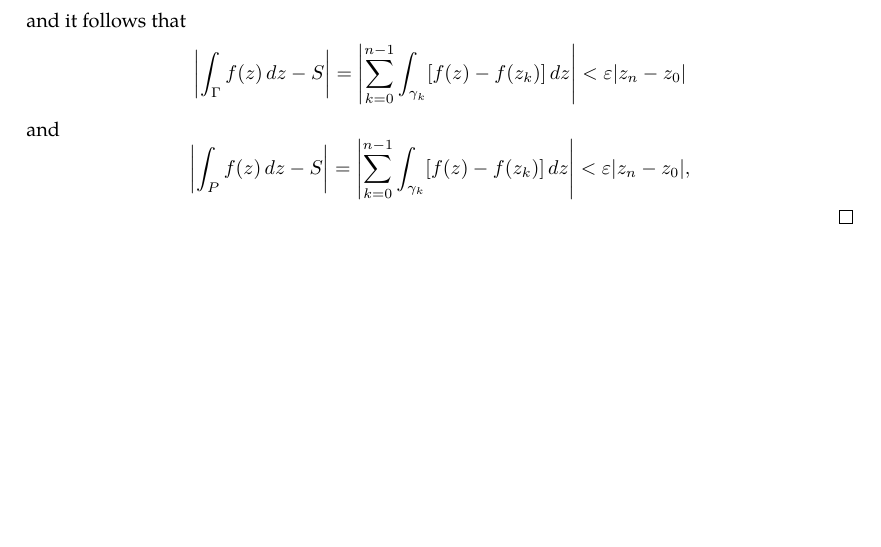
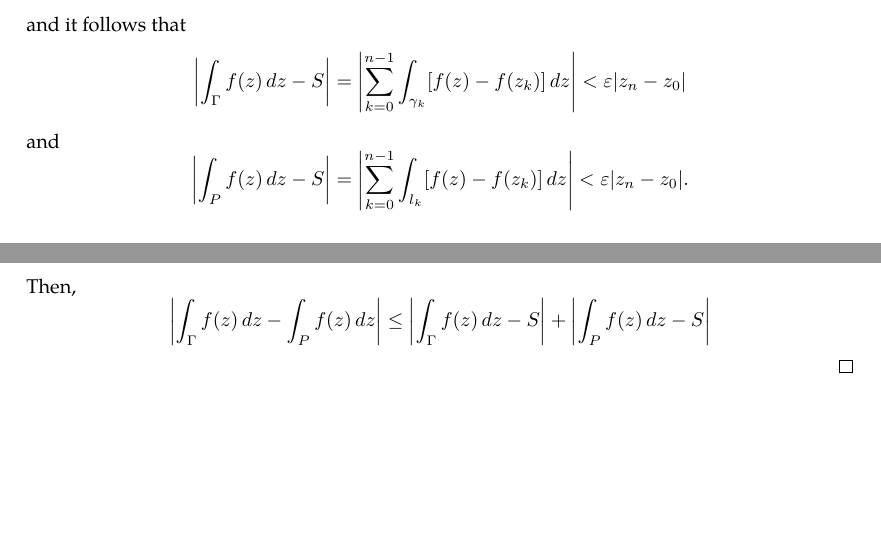
Before and after one commit to slipperking/complex-analysis-latex, a LaTeX document (main.tex): part of page 18 of 18 before the commit and two parts of pages 18 and 19 of 19 after it, the two joined at a grey line, cut so that both start at the same text, the shorter picture padded with empty space. Compiled offline with pdfLaTeX.

Commit message:
overleaf_to_git (Thu May 22 00:12:33 2025 -0700): update main.tex from r3432 to r3436

```diff
--- a/main.tex
+++ b/main.tex
@@ -448,6 +448,7 @@ When Cauchy famously published \autoref{thm:cauchyintegralformula} and \autoref{
     Because \(f\in C^0(G)\), there is a compact set \(D\subseteq G\) enclosing \(\Gamma\) and is the closure of some open set. By \autoref{lemma:uniformcontinuousovercompactset}, \(\forall\varepsilon>0\), \(\exists\delta>0\) such that \(\forall z',z''\in D\) satisfying \(\abs{z''-z'}<\delta\), \(\abs{f\paren{z''}-f\paren{z'}}<\varepsilon\). Partition \(\Gamma\) into \(n\in\mathbb{N}\) curves \(\gamma_0,\gamma_1,\ldots,\gamma_{n-1}\) between points \(z_0,z_1,\ldots z_n\) such that the length of \(\gamma_k\) is less than \(\delta\), \(\forall k\in\left\{0,1,\ldots,n-1\right\}\) is less than \(\delta\). Then, \(\forall k\in\left\{0,1,\ldots,n-1\right\}\), let \(l_k\) denote the straight line segment connecting \(z_k\) and \(z_{k+1}\). The length of \(l_k\) is less than \(\delta\) as well. Then let \[P=\bigcup_{k=0}^{n-1}\overline{l_k}.\] Over the partition formed with \(\gamma_k\), the integral \begin{equation*}
         \int_{\Gamma}f(z)\ddz
     \end{equation*} can be approximated with the Riemann sum \[S=\sum_{k=0}^{n-1}f\paren{z_k}\Delta z_k\] where \[\Delta z_k=z_{k+1}-z_k=\int_{\gamma_k}\ddz=\int_{l_k}\ddz.\]
-    Then the sum above can be written as \[S=\sum_{k=0}^{n-1}\int_{\gamma_k}f\paren{z_k}\ddz=\sum_{k=0}^{n-1}\int_{l_k}f\paren{z_k}\ddz,\] and it follows that \[\abs{\int_{\Gamma}f(z)\ddz-S}=\abs{\sum_{k=0}^{n-1}\int_{\gamma_k}\brackets{f(z)-f\paren{z_k}}\ddz}<\varepsilon\abs{z_n-z_0}\] and \[\abs{\int_{P}f(z)\ddz-S}=\abs{\sum_{k=0}^{n-1}\int_{\gamma_k}\brackets{f(z)-f\paren{z_k}}\ddz}<\varepsilon\abs{z_n-z_0},\]
+    Then the sum above can be written as \[S=\sum_{k=0}^{n-1}\int_{\gamma_k}f\paren{z_k}\ddz=\sum_{k=0}^{n-1}\int_{l_k}f\paren{z_k}\ddz,\] and it follows that \[\abs{\int_{\Gamma}f(z)\ddz-S}=\abs{\sum_{k=0}^{n-1}\int_{\gamma_k}\brackets{f(z)-f\paren{z_k}}\ddz}<\varepsilon\abs{z_n-z_0}\] and \[\abs{\int_{P}f(z)\ddz-S}=\abs{\sum_{k=0}^{n-1}\int_{l_k}\brackets{f(z)-f\paren{z_k}}\ddz}<\varepsilon\abs{z_n-z_0}.\]
+    Then, \[\abs{\int_{\Gamma}f(z)\ddz-\int_{P}f(z)\ddz}\leq\abs{\int_{\Gamma}f(z)\ddz-S}+\abs{\int_{P}f(z)\ddz-S}\]
 \end{proof}
 \end{document}
```
